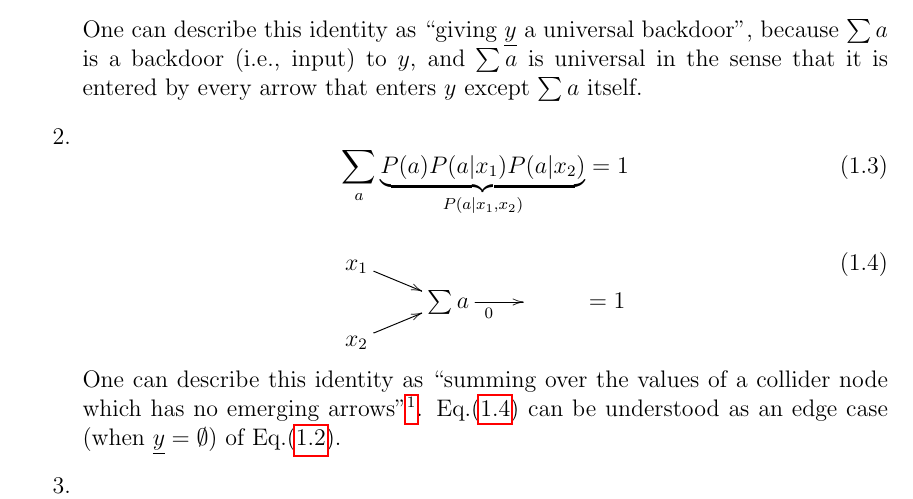
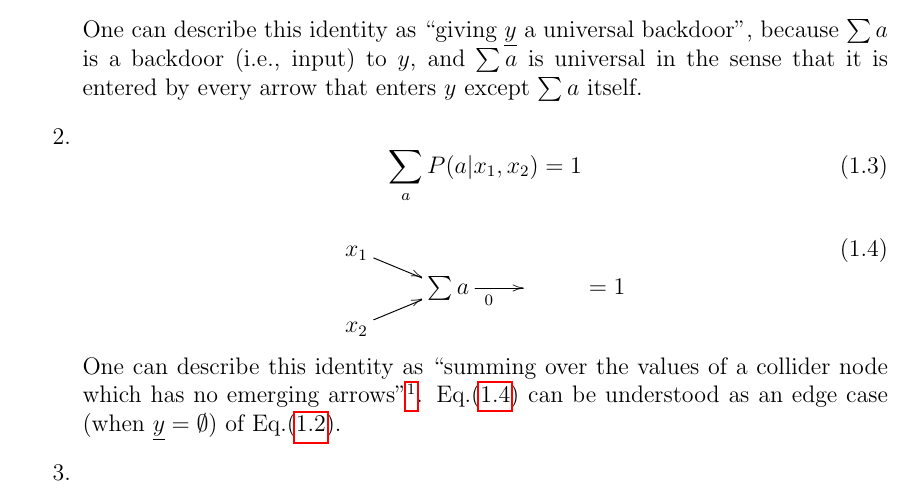
Before and after one commit to rrtucci/do-calculus-proofs-project, a LaTeX document (main.tex, which reads do-calc-proofs-proj.tex): part of page 2 of 13, cut so that both start at the same text. Compiled offline with pdfLaTeX.

Commit message:
vastly improved all proofs

```diff
--- a/do-calc-proofs-proj.tex
+++ b/do-calc-proofs-proj.tex
@@ -124,9 +124,8 @@ except $\sum a$ itself.
 \item
 
 \beq
-\sum_a \underbrace{P(a)
-P(a|x_1)P(a|x_2)}_{
-P(a|x_1, x_2)}=1
+\sum_a
+P(a|x_1, x_2)=1
 \eeq
 
 \beq
```
Also changed, not shown: main.pdf.
